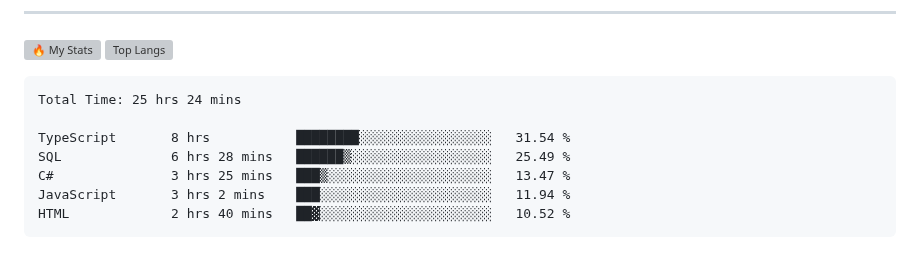
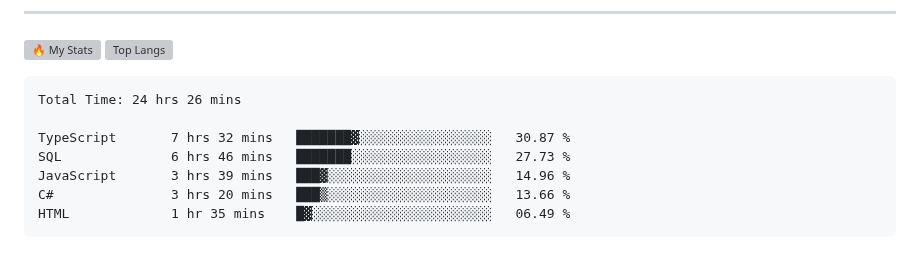
Before and after one commit to gr1d99/gr1d99, a Markdown page: README.md, the part around the change. Rendered like a GitHub page; grey boxes are pictures that could not be loaded.

Commit message:
Updated waka-readme graph with new metrics

````diff
--- a/README.md
+++ b/README.md
@@ -50,13 +50,13 @@
 <!--START_SECTION:waka-->
 
 ```txt
-Total Time: 25 hrs 24 mins
+Total Time: 24 hrs 26 mins
 
-TypeScript       8 hrs           ████████░░░░░░░░░░░░░░░░░   31.54 %
-SQL              6 hrs 28 mins   ██████▒░░░░░░░░░░░░░░░░░░   25.49 %
-C#               3 hrs 25 mins   ███▒░░░░░░░░░░░░░░░░░░░░░   13.47 %
-JavaScript       3 hrs 2 mins    ███░░░░░░░░░░░░░░░░░░░░░░   11.94 %
-HTML             2 hrs 40 mins   ██▓░░░░░░░░░░░░░░░░░░░░░░   10.52 %
+TypeScript       7 hrs 32 mins   ███████▓░░░░░░░░░░░░░░░░░   30.87 %
+SQL              6 hrs 46 mins   ███████░░░░░░░░░░░░░░░░░░   27.73 %
+JavaScript       3 hrs 39 mins   ███▓░░░░░░░░░░░░░░░░░░░░░   14.96 %
+C#               3 hrs 20 mins   ███▒░░░░░░░░░░░░░░░░░░░░░   13.66 %
+HTML             1 hr 35 mins    █▓░░░░░░░░░░░░░░░░░░░░░░░   06.49 %
 ```
 
 <!--END_SECTION:waka-->
````
